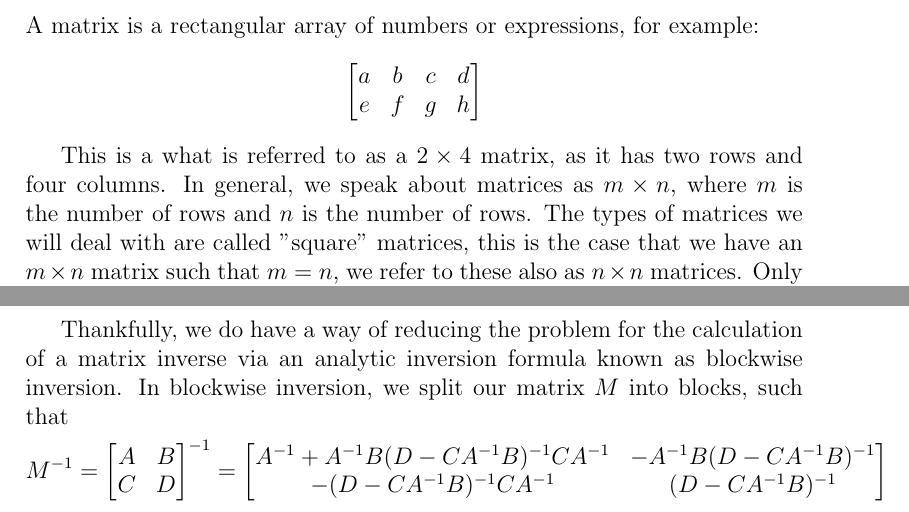
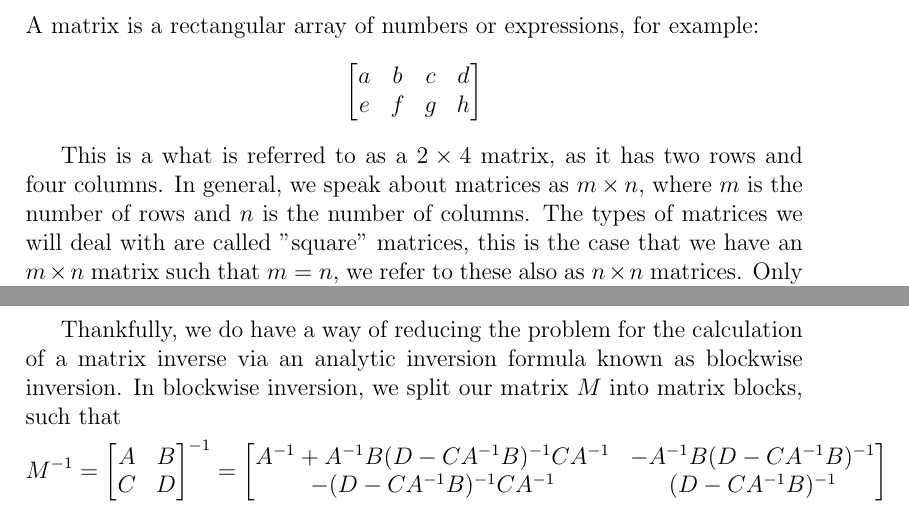
Before and after one commit to andy021/documentation, a LaTeX paper (documentation.tex): two parts of pages 3 and 4 of 4, joined at a grey line, cut so that both start at the same text. Compiled offline with pdfLaTeX.

Commit message:
Fixed typo

```diff
--- a/documentation.tex
+++ b/documentation.tex
@@ -24,7 +24,7 @@
 
 \title{Subcubic Parallelized Matrix Inversion \\
 	\large Through Strassen's Algorithm}
-\author{Andres Valdes}
+\author{Andres Valdes, Alejandro Perez, Dewey Morris}
 \date{April, 2018}
 
 \begin{document}
@@ -59,7 +59,7 @@
     This is a what is referred to as a \(2\times{4}\) matrix, as it
     has two rows and four columns. In general, we speak about matrices as
     \(m\times{n}\), where \(m\) is the number of rows and \(n\) is the number
-    of rows. The types of matrices we will deal with are called "square"
+    of columns. The types of matrices we will deal with are called "square"
     matrices, this is the case that we have an \(m\times{n}\) matrix such that
     \(m = n\), we refer to these also as \(n\times{n}\) matrices. Only square,
     non-singular\footnote{A matrix whose determinant is nonzero.}
@@ -96,7 +96,7 @@
 
     Thankfully, we do have a way of reducing the problem for the calculation of
     a matrix inverse via an analytic inversion formula known as blockwise inversion.
-    In blockwise inversion, we split our matrix \(M\) into blocks, such that
+    In blockwise inversion, we split our matrix \(M\) into matrix blocks, such that
     \[M^{-1} = \begin{bmatrix*}
         A & B \\
         C & D
```
Also changed, not shown: documentation.pdf, 1 other file.
